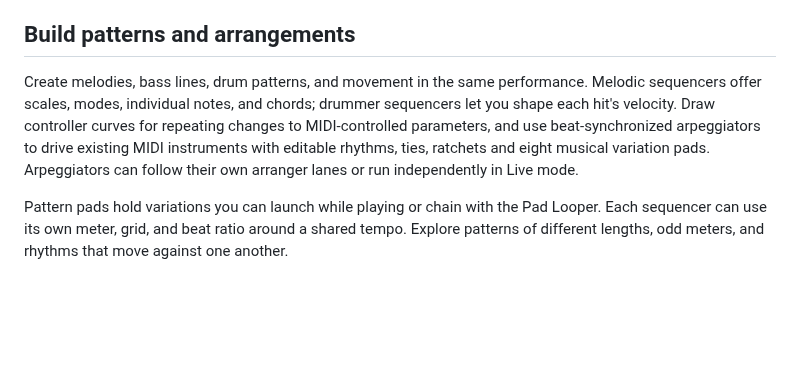
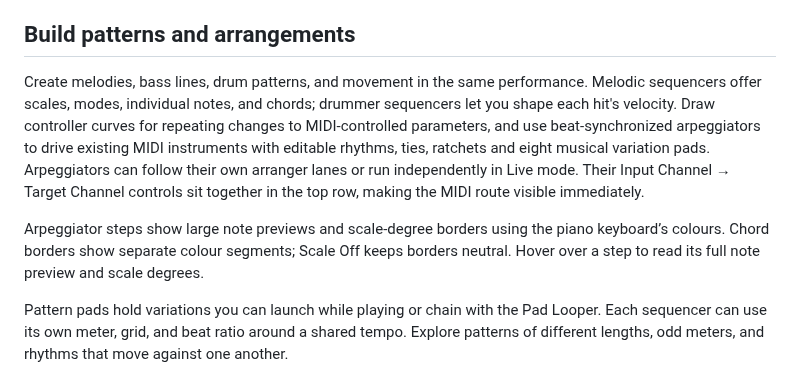
Before and after one commit to thomassresearch/orchestron, a Markdown page: README.md, the part around the change. Rendered like a GitHub page; blank space fills up the shorter version.

Commit message:
Colour code arpeggiator steps based on chord degree, put source MIDI channel out of routing panel and omit the routing panel in the arpeggiator

```diff
--- a/README.md
+++ b/README.md
@@ -34,7 +34,9 @@ Use [draft auditioning](documentation/instrument_design/runtime_panel_and_compil
 
 ## Build patterns and arrangements
 
-Create melodies, bass lines, drum patterns, and movement in the same performance. Melodic sequencers offer scales, modes, individual notes, and chords; drummer sequencers let you shape each hit's velocity. Draw controller curves for repeating changes to MIDI-controlled parameters, and use beat-synchronized arpeggiators to drive existing MIDI instruments with editable rhythms, ties, ratchets and eight musical variation pads. Arpeggiators can follow their own arranger lanes or run independently in Live mode.
+Create melodies, bass lines, drum patterns, and movement in the same performance. Melodic sequencers offer scales, modes, individual notes, and chords; drummer sequencers let you shape each hit's velocity. Draw controller curves for repeating changes to MIDI-controlled parameters, and use beat-synchronized arpeggiators to drive existing MIDI instruments with editable rhythms, ties, ratchets and eight musical variation pads. Arpeggiators can follow their own arranger lanes or run independently in Live mode. Their Input Channel → Target Channel controls sit together in the top row, making the MIDI route visible immediately.
+
+Arpeggiator steps show large note previews and scale-degree borders using the piano keyboard’s colours. Chord borders show separate colour segments; Scale Off keeps borders neutral. Hover over a step to read its full note preview and scale degrees.
 
 Pattern pads hold variations you can launch while playing or chain with the Pad Looper. Each sequencer can use its own meter, grid, and beat ratio around a shared tempo. Explore patterns of different lengths, odd meters, and rhythms that move against one another.
 
```
Also changed, not shown: documentation/performance/arpeggiators.md (+5 -1 lines), screenshots/perform_arpeggiator.png, 13 other files.
